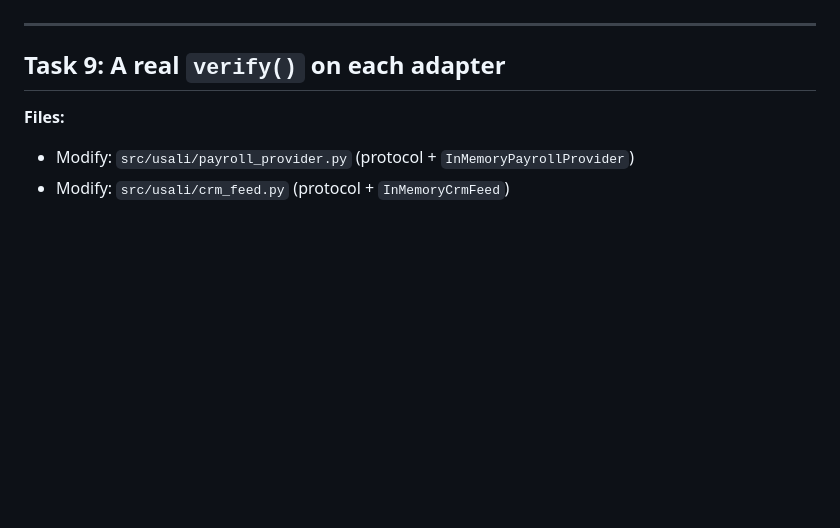
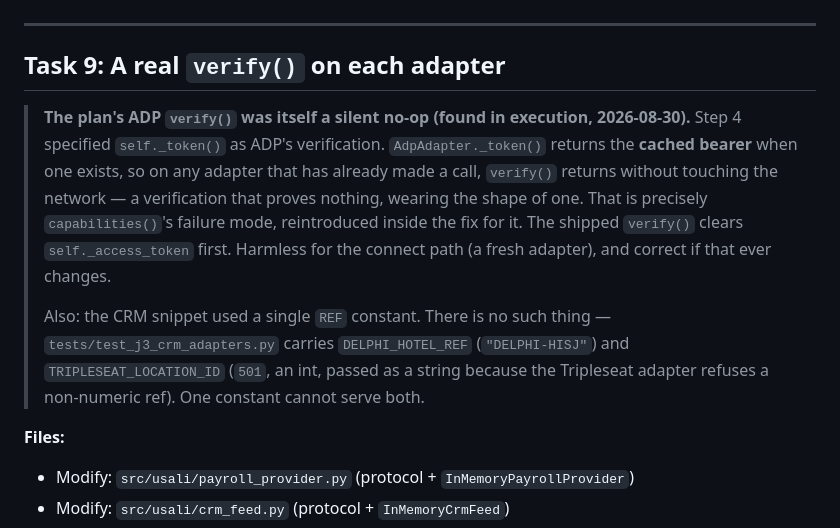
Before and after one commit to csharp36/open-hospitality, a Markdown page: docs/plans/2026-08-30-oh17-per-tenant-integration-config-backend.md, the part around the change. GitHub-like rendering; blank space fills up the shorter version.

Commit message:
docs(oh17): record that the planned ADP verify() was a silent no-op
_token() returns a cached bearer, so verify() would touch no network on an
already-used adapter -- capabilities()'s exact failure mode, reintroduced
inside the fix for it.

Co-Authored-By: Claude Opus 5 (1M context) <noreply@anthropic.com>
Claude-Session: https://claude.ai/code/session_01Av3Y64FpaeNknN5hUr3sZ8

```diff
--- a/docs/plans/2026-08-30-oh17-per-tenant-integration-config-backend.md
+++ b/docs/plans/2026-08-30-oh17-per-tenant-integration-config-backend.md
@@ -1749,6 +1749,21 @@ and in this document stay aligned.
 
 ## Task 9: A real `verify()` on each adapter
 
+> **The plan's ADP `verify()` was itself a silent no-op (found in execution,
+> 2026-08-30).** Step 4 specified `self._token()` as ADP's verification.
+> `AdpAdapter._token()` returns the **cached bearer** when one exists, so on any
+> adapter that has already made a call, `verify()` returns without touching the
+> network — a verification that proves nothing, wearing the shape of one. That
+> is precisely `capabilities()`'s failure mode, reintroduced inside the fix for
+> it. The shipped `verify()` clears `self._access_token` first. Harmless for the
+> connect path (a fresh adapter), and correct if that ever changes.
+>
+> Also: the CRM snippet used a single `REF` constant. There is no such thing —
+> `tests/test_j3_crm_adapters.py` carries `DELPHI_HOTEL_REF` (`"DELPHI-HISJ"`)
+> and `TRIPLESEAT_LOCATION_ID` (`501`, an int, passed as a string because the
+> Tripleseat adapter refuses a non-numeric ref). One constant cannot serve both.
+
+
 **Files:**
 - Modify: `src/usali/payroll_provider.py` (protocol + `InMemoryPayrollProvider`)
 - Modify: `src/usali/crm_feed.py` (protocol + `InMemoryCrmFeed`)
```
